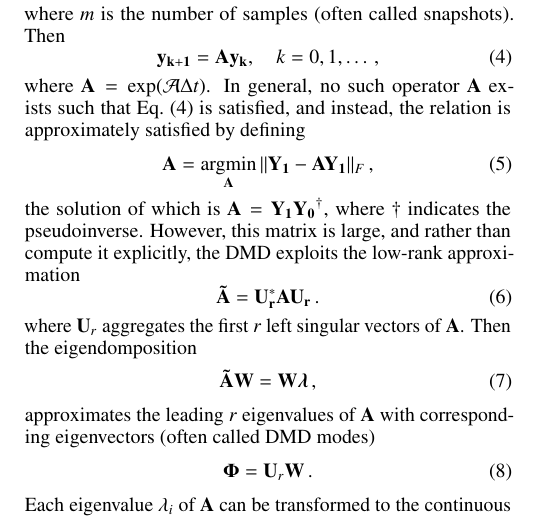
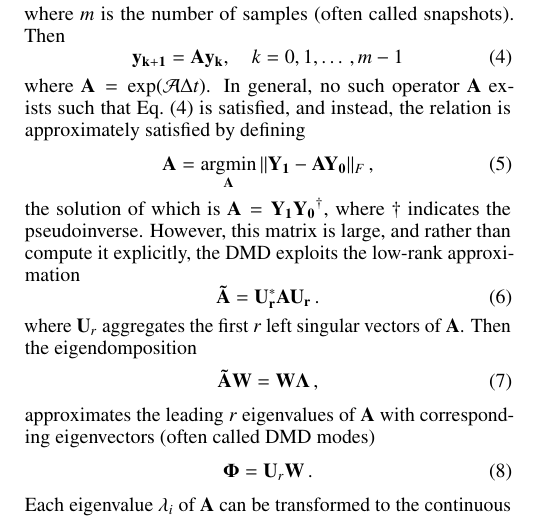
Before and after one commit to robertsj/dmd_lra_surrogate_ans, a LaTeX document (paper/dmd_lra_surrogate_ans.tex): part of one column of page 1 of 3, cut so that both start at the same text. Compiled offline with pdfLaTeX.

Commit message:
some math changes

```diff
--- a/paper/dmd_lra_surrogate_ans.tex
+++ b/paper/dmd_lra_surrogate_ans.tex
@@ -86,14 +86,14 @@ Suppose further that the quantities of interest are sampled at several times and
 where $m$ is the number of samples (often called snapshots).
 Then
 \begin{equation}
-  \mathbf{y_{k+1}}=\mathbf{A}\mathbf{y_{k}}, \quad k = 0, 1, \ldots \, ,
+  \mathbf{y_{k+1}}=\mathbf{A}\mathbf{y_{k}}, \quad k = 0, 1, \ldots \, ,m-1
 \label{eq:snapshot_prop}
 \end{equation}
 where $\mathbf{A}=\exp(\mathcal{A}\Delta t)$.
 In general, no such operator $\mathbf{A}$ exists such that Eq.~(\ref{eq:snapshot_prop}) is satisfied, and instead, the relation is approximately satisfied by defining
 \begin{equation}
 \label{eq:AOpt}
-    \mathbf{A}=\argmin\limits_{\mathbf{A}}\|\mathbf{Y_{1}} -\mathbf{AY_{1}}\|_F \, ,
+    \mathbf{A}=\argmin\limits_{\mathbf{A}}\|\mathbf{Y_{1}} -\mathbf{AY_{0}}\|_F \, ,
 \end{equation}
 the solution of which is $\mathbf{A}=\mathbf{Y_1}\mathbf{{{Y}_{0}}^{\dagger}}$, where $\dagger$ indicates the pseudoinverse.
 However, this matrix is large, and rather than compute it explicitly, the DMD exploits the low-rank approximation
@@ -102,7 +102,7 @@ However, this matrix is large, and rather than compute it explicitly, the DMD ex
 \end{equation}
 where $\mathbf{U}_r$ aggregates the first $r$  left singular vectors of $\mathbf{A}$.  Then the eigendomposition
 \begin{equation}
- \mathbf{\tilde{A}}\mathbf{W} = \mathbf{W}\bm{\lambda} \, ,
+ \mathbf{\tilde{A}}\mathbf{W} = \mathbf{W}\bm{\Lambda} \, ,
 \end{equation}
 approximates the leading $r$ eigenvalues of $\mathbf{A}$ with corresponding
 eigenvectors (often called DMD modes)
```
